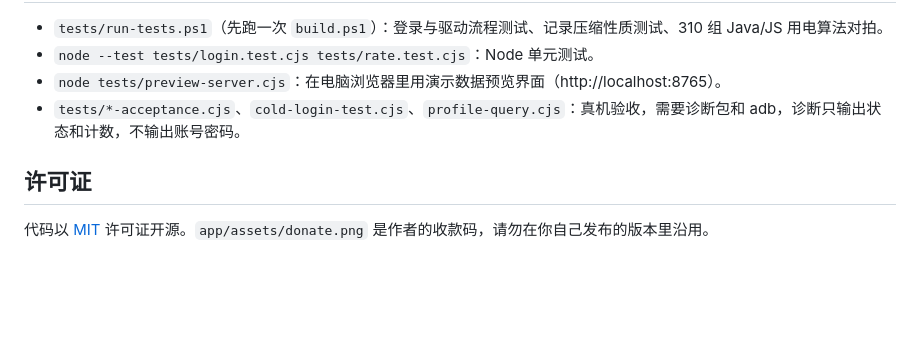
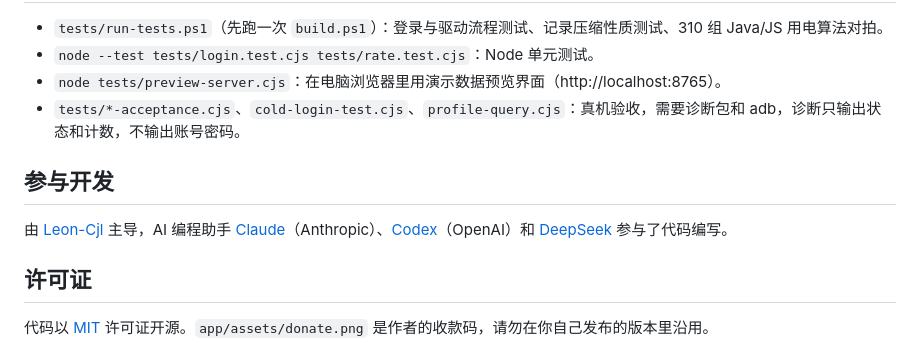
Before and after one commit to Leon-Cjl/campus-dianfei, a Markdown page: README.md, the part around the change. GitHub-like rendering; blank space fills up the shorter version.

Commit message:
README 增加参与开发说明
Co-Authored-By: Claude Opus 5.5 <noreply@anthropic.com>
Co-authored-by: Codex <267193182+codex@users.noreply.github.com>
Co-authored-by: DeepSeek <noreply@deepseek.com>

```diff
--- a/README.md
+++ b/README.md
@@ -48,6 +48,10 @@ $env:ANDROID_SDK_ROOT = "$env:LOCALAPPDATA\Android\Sdk"           # 需要 build
 - `node tests/preview-server.cjs`：在电脑浏览器里用演示数据预览界面（http://localhost:8765）。
 - `tests/*-acceptance.cjs`、`cold-login-test.cjs`、`profile-query.cjs`：真机验收，需要诊断包和 adb，诊断只输出状态和计数，不输出账号密码。
 
+## 参与开发
+
+由 [Leon-Cjl](https://github.com/Leon-Cjl) 主导，AI 编程助手 [Claude](https://claude.com/claude-code)（Anthropic）、[Codex](https://openai.com/codex)（OpenAI）和 [DeepSeek](https://www.deepseek.com) 参与了代码编写。
+
 ## 许可证
 
 代码以 [MIT](LICENSE) 许可证开源。`app/assets/donate.png` 是作者的收款码，请勿在你自己发布的版本里沿用。
```
